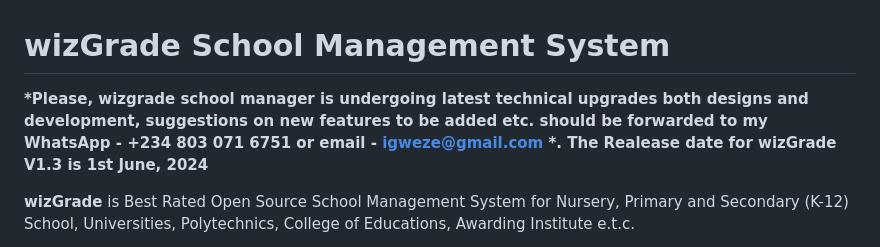
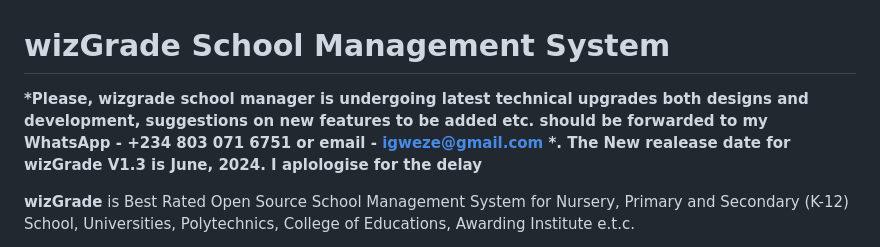
Before and after one commit to igweze/wizgrade, a Markdown page: README.md, the part around the change. Drawn GitHub-style.

```diff
--- a/README.md
+++ b/README.md
@@ -1,6 +1,6 @@
 # wizGrade School Management System
 
-<b>*Please, wizgrade school manager is undergoing latest technical upgrades both designs and development, suggestions on new features to be added etc. should be forwarded to my WhatsApp - +234 803 071 6751 or email - igweze@gmail.com *. The Realease date for wizGrade V1.3 is 1st June, 2024</b>
+<b>*Please, wizgrade school manager is undergoing latest technical upgrades both designs and development, suggestions on new features to be added etc. should be forwarded to my WhatsApp - +234 803 071 6751 or email - igweze@gmail.com *. The New realease date for wizGrade V1.3 is June, 2024. I aplologise for the delay</b>
 
 <b>wizGrade</b> is Best Rated Open Source School Management System for Nursery, Primary and Secondary (K-12) School, Universities, Polytechnics, College of Educations, Awarding Institute e.t.c.
 
```
